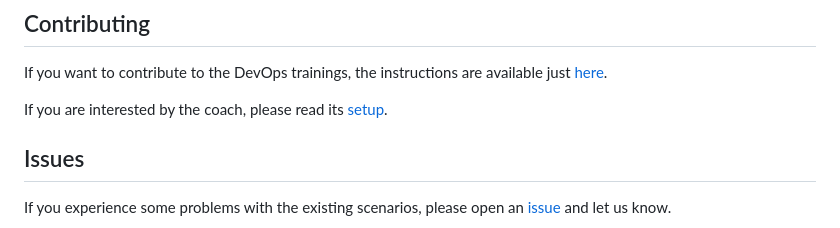
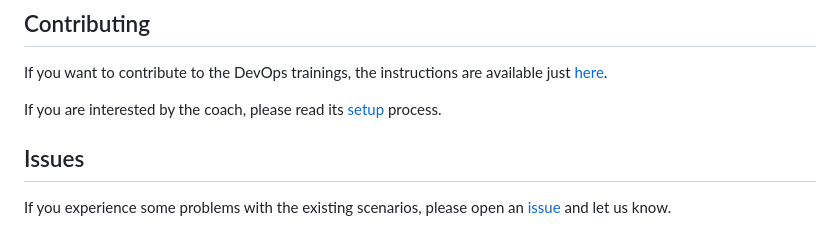
Before and after one commit to dxc-technology/online-devops-dojo, a Markdown page: README.md, the part around the change. Drawn GitHub-style.

```diff
--- a/README.md
+++ b/README.md
@@ -43,7 +43,7 @@ there. Help is welcome.
 If you want to contribute to the DevOps trainings, the instructions are available
 just [here](./CONTRIBUTING.md).
 
-If you are interested by the coach, please read its [setup](./docs/bot-setup.md).
+If you are interested by the coach, please read its [setup](./docs/bot-setup.md) process.
 
 ## Issues
 
```
Also changed, not shown: docs/bot-setup.md (+12 -16 lines), online-devops-dojo/shift-security-left/step7.md (+2 -0 lines), assets/online-devops-dojo/shift-security-left/mvn-tree.png, 2 other files.
